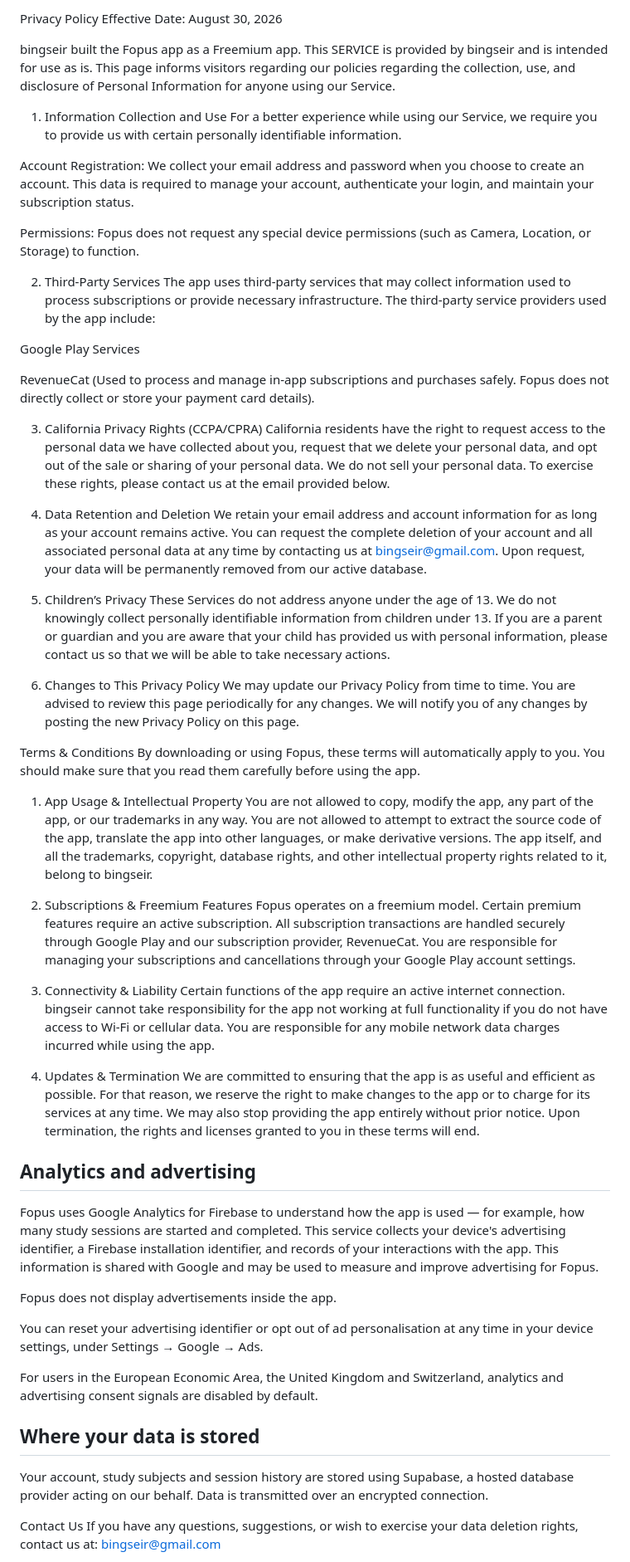
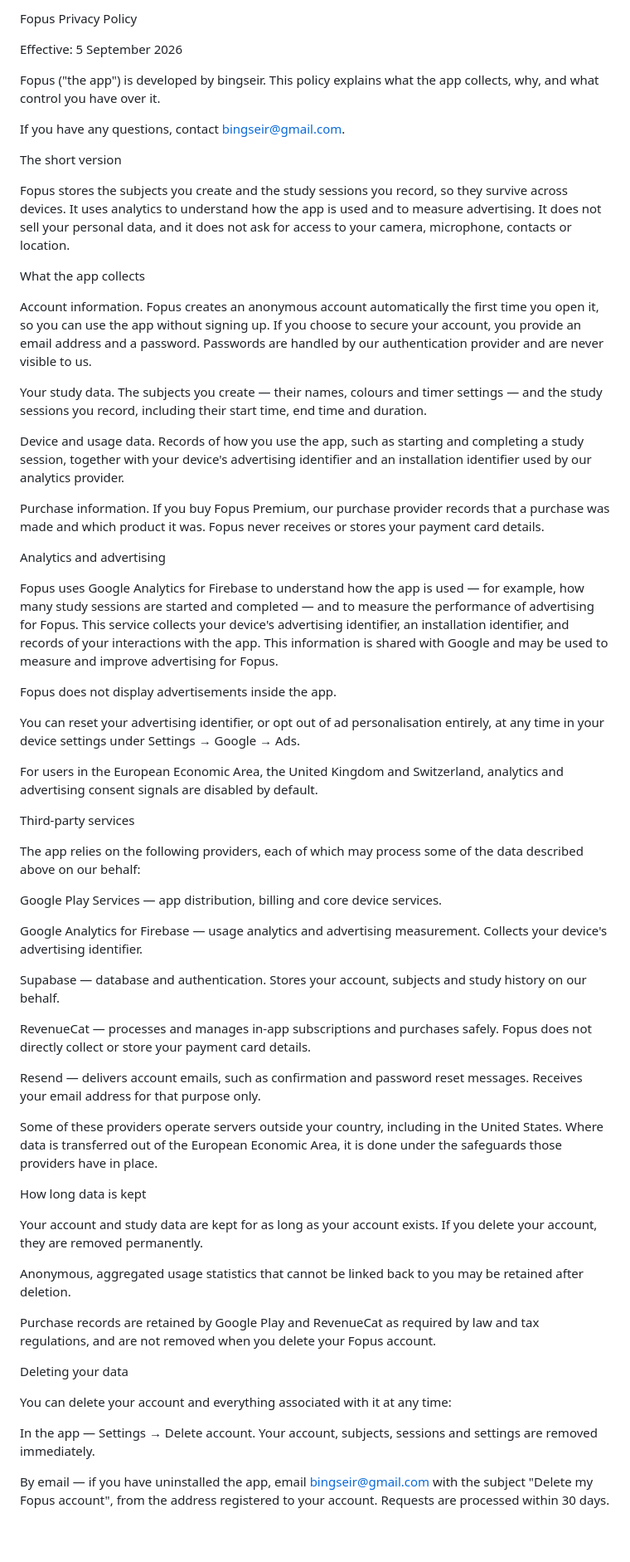
Before and after one commit to bingseir/fopus, a Markdown page: index.md, the part around one of its changes. Shown at 83% size. Rendered like a GitHub page; blank space fills up the shorter version.

Commit message:
Revise Fopus Privacy Policy and effective date
Updated the Fopus privacy policy to reflect new effective date and clarify data collection practices.

```diff
--- a/index.md
+++ b/index.md
@@ -1,70 +1,64 @@
-Privacy Policy
-Effective Date: August 30, 2026
+Fopus Privacy Policy
 
-bingseir built the Fopus app as a Freemium app. This SERVICE is provided by bingseir and is intended for use as is. This page informs visitors regarding our policies regarding the collection, use, and disclosure of Personal Information for anyone using our Service.
+Effective: 5 September 2026
 
-1. Information Collection and Use
-For a better experience while using our Service, we require you to provide us with certain personally identifiable information.
+Fopus ("the app") is developed by bingseir. This policy explains what the app collects, why, and what control you have over it.
 
-Account Registration: We collect your email address and password when you choose to create an account. This data is required to manage your account, authenticate your login, and maintain your subscription status.
+If you have any questions, contact bingseir@gmail.com.
 
-Permissions: Fopus does not request any special device permissions (such as Camera, Location, or Storage) to function.
+The short version
 
-2. Third-Party Services
-The app uses third-party services that may collect information used to process subscriptions or provide necessary infrastructure. The third-party service providers used by the app include:
+Fopus stores the subjects you create and the study sessions you record, so they survive across devices. It uses analytics to understand how the app is used and to measure advertising. It does not sell your personal data, and it does not ask for access to your camera, microphone, contacts or location.
 
-Google Play Services
+What the app collects
 
-RevenueCat (Used to process and manage in-app subscriptions and purchases safely. Fopus does not directly collect or store your payment card details).
+Account information. Fopus creates an anonymous account automatically the first time you open it, so you can use the app without signing up. If you choose to secure your account, you provide an email address and a password. Passwords are handled by our authentication provider and are never visible to us.
 
-3. California Privacy Rights (CCPA/CPRA)
-California residents have the right to request access to the personal data we have collected about you, request that we delete your personal data, and opt out of the sale or sharing of your personal data. We do not sell your personal data. To exercise these rights, please contact us at the email provided below.
+Your study data. The subjects you create — their names, colours and timer settings — and the study sessions you record, including their start time, end time and duration.
 
-4. Data Retention and Deletion
-We retain your email address and account information for as long as your account remains active. You can request the complete deletion of your account and all associated personal data at any time by contacting us at bingseir@gmail.com. Upon request, your data will be permanently removed from our active database.
+Device and usage data. Records of how you use the app, such as starting and completing a study session, together with your device's advertising identifier and an installation identifier used by our analytics provider.
 
-5. Children’s Privacy
-These Services do not address anyone under the age of 13. We do not knowingly collect personally identifiable information from children under 13. If you are a parent or guardian and you are aware that your child has provided us with personal information, please contact us so that we will be able to take necessary actions.
+Purchase information. If you buy Fopus Premium, our purchase provider records that a purchase was made and which product it was. Fopus never receives or stores your payment card details.
 
-6. Changes to This Privacy Policy
-We may update our Privacy Policy from time to time. You are advised to review this page periodically for any changes. We will notify you of any changes by posting the new Privacy Policy on this page.
+Analytics and advertising
 
-Terms & Conditions
-By downloading or using Fopus, these terms will automatically apply to you. You should make sure that you read them carefully before using the app.
-
-1. App Usage & Intellectual Property
-You are not allowed to copy, modify the app, any part of the app, or our trademarks in any way. You are not allowed to attempt to extract the source code of the app, translate the app into other languages, or make derivative versions. The app itself, and all the trademarks, copyright, database rights, and other intellectual property rights related to it, belong to bingseir.
-
-2. Subscriptions & Freemium Features
-Fopus operates on a freemium model. Certain premium features require an active subscription. All subscription transactions are handled securely through Google Play and our subscription provider, RevenueCat. You are responsible for managing your subscriptions and cancellations through your Google Play account settings.
-
-3. Connectivity & Liability
-Certain functions of the app require an active internet connection. bingseir cannot take responsibility for the app not working at full functionality if you do not have access to Wi-Fi or cellular data. You are responsible for any mobile network data charges incurred while using the app.
-
-4. Updates & Termination
-We are committed to ensuring that the app is as useful and efficient as possible. For that reason, we reserve the right to make changes to the app or to charge for its services at any time. We may also stop providing the app entirely without prior notice. Upon termination, the rights and licenses granted to you in these terms will end.
-
-## Analytics and advertising
-
-Fopus uses Google Analytics for Firebase to understand how the app is used —
-for example, how many study sessions are started and completed. This service
-collects your device's advertising identifier, a Firebase installation
-identifier, and records of your interactions with the app. This information is
-shared with Google and may be used to measure and improve advertising for Fopus.
+Fopus uses Google Analytics for Firebase to understand how the app is used — for example, how many study sessions are started and completed — and to measure the performance of advertising for Fopus. This service collects your device's advertising identifier, an installation identifier, and records of your interactions with the app. This information is shared with Google and may be used to measure and improve advertising for Fopus.
 
 Fopus does not display advertisements inside the app.
 
-You can reset your advertising identifier or opt out of ad personalisation at
-any time in your device settings, under Settings → Google → Ads.
+You can reset your advertising identifier, or opt out of ad personalisation entirely, at any time in your device settings under Settings → Google → Ads.
 
-For users in the European Economic Area, the United Kingdom and Switzerland,
-analytics and advertising consent signals are disabled by default.
+For users in the European Economic Area, the United Kingdom and Switzerland, analytics and advertising consent signals are disabled by default.
 
-## Where your data is stored
+Third-party services
 
-Your account, study subjects and session history are stored using Supabase, a
-hosted database provider acting on our behalf. Data is transmitted over an
-encrypted connection.
+The app relies on the following providers, each of which may process some of the data described above on our behalf:
 
-Contact Us
-If you have any questions, suggestions, or wish to exercise your data deletion rights, contact us at: bingseir@gmail.com
+Google Play Services — app distribution, billing and core device services.
+
+Google Analytics for Firebase — usage analytics and advertising measurement. Collects your device's advertising identifier.
+
+Supabase — database and authentication. Stores your account, subjects and study history on our behalf.
+
+RevenueCat — processes and manages in-app subscriptions and purchases safely. Fopus does not directly collect or store your payment card details.
+
+Resend — delivers account emails, such as confirmation and password reset messages. Receives your email address for that purpose only.
+
+Some of these providers operate servers outside your country, including in the United States. Where data is transferred out of the European Economic Area, it is done under the safeguards those providers have in place.
+
+How long data is kept
+
+Your account and study data are kept for as long as your account exists. If you delete your account, they are removed permanently.
+
+Anonymous, aggregated usage statistics that cannot be linked back to you may be retained after deletion.
+
+Purchase records are retained by Google Play and RevenueCat as required by law and tax regulations, and are not removed when you delete your Fopus account.
+
+Deleting your data
+
+You can delete your account and everything associated with it at any time:
+
+In the app — Settings → Delete account. Your account, subjects, sessions and settings are removed immediately.
+
+By email — if you have uninstalled the app, email bingseir@gmail.com with the subject "Delete my Fopus account", from the address registered to your account. Requests are processed within 30 days.
+
```
Also changed, not shown: other parts of index.md (+23 -0 lines).
